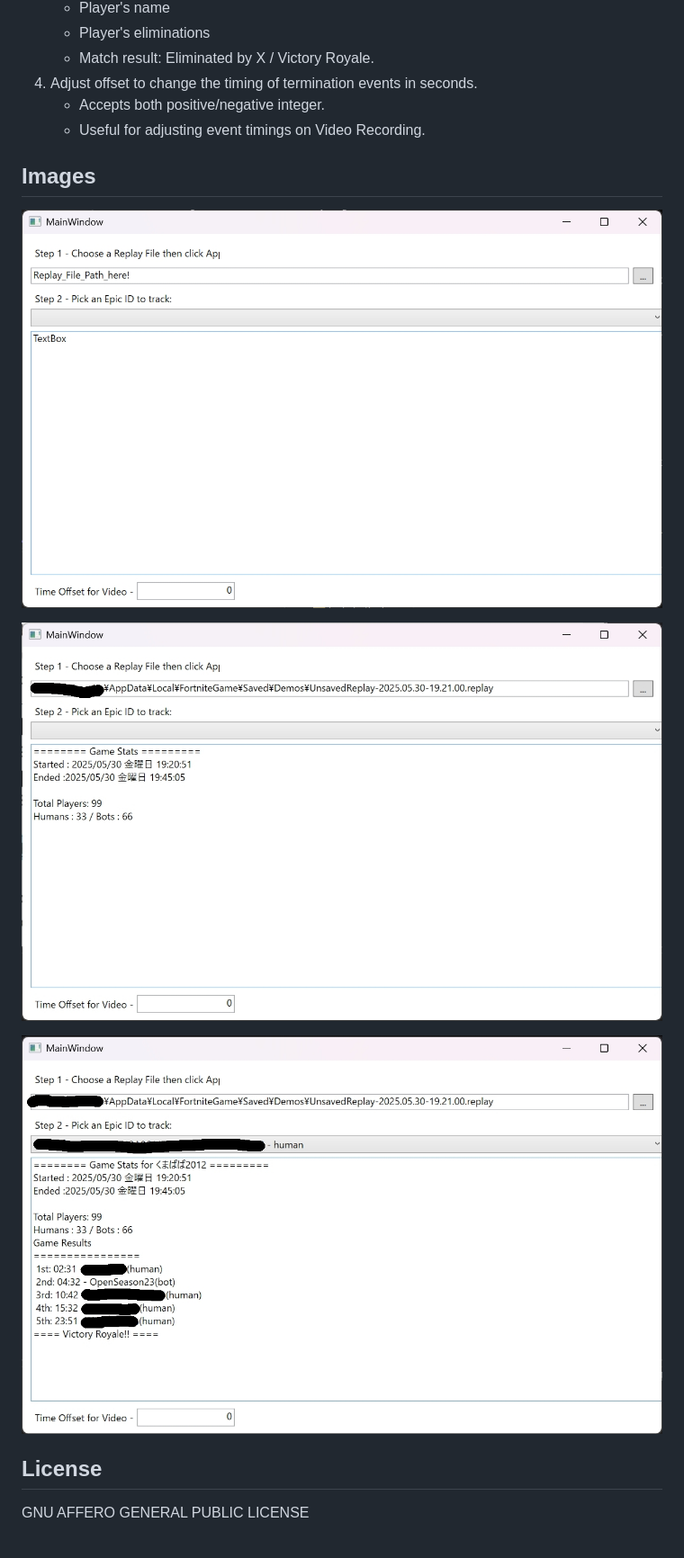
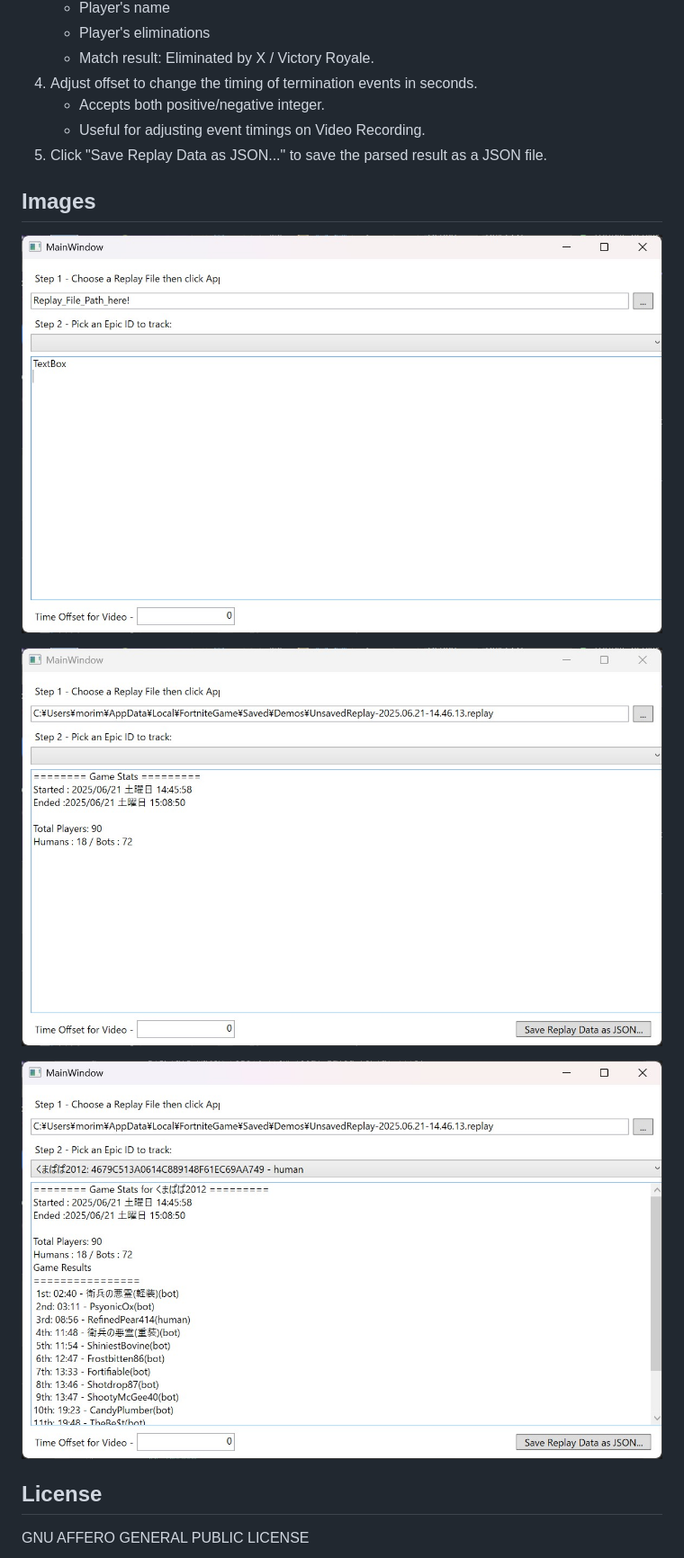
Before and after one commit to Kumapapa2012/Fortnite_Replay_Parser_GUI, a Markdown page: README.md, the part around the change. Shown: that part at 90% size. Rendered like a GitHub page; pictures changed too: images/Image1.jpg, images/Image2.jpg, images/Image3.jpg.

```diff
--- a/README.md
+++ b/README.md
@@ -30,6 +30,8 @@ PS D:\Fortnite_Replay_Parser_GUI> .\bin\Release\net9.0-windows\win-x64\publish\F
 4. Adjust offset to change the timing of termination events in seconds.
    - Accepts both positive/negative integer.
    - Useful for adjusting event timings on Video Recording.
+5. Click "Save Replay Data as JSON..." to save the parsed result as a JSON file.
+
 ## Images
 ![Image1](./images/Image1.jpg)
 
```
